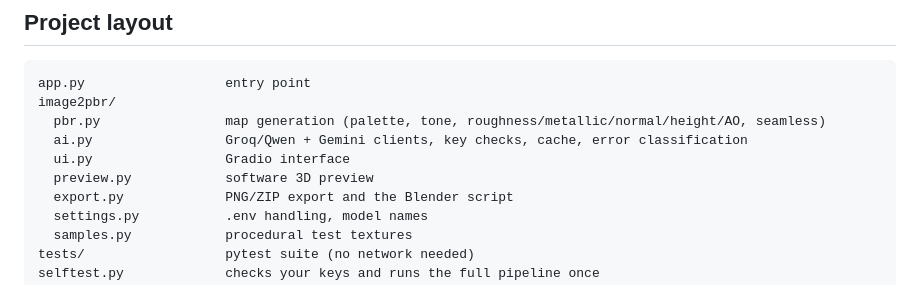
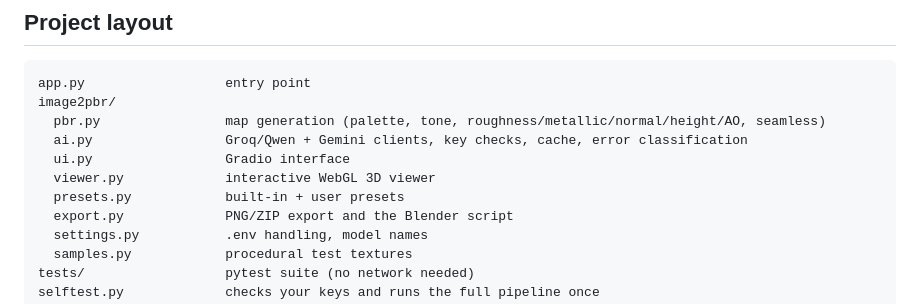
Before and after one commit to stz-dev/image2pbr, a Markdown page: README.md, the part around one of its changes. GitHub-like rendering.

```diff
--- a/README.md
+++ b/README.md
@@ -120,7 +145,8 @@ image2pbr/
   pbr.py                map generation (palette, tone, roughness/metallic/normal/height/AO, seamless)
   ai.py                 Groq/Qwen + Gemini clients, key checks, cache, error classification
   ui.py                 Gradio interface
-  preview.py            software 3D preview
+  viewer.py             interactive WebGL 3D viewer
+  presets.py            built-in + user presets
   export.py             PNG/ZIP export and the Blender script
   settings.py           .env handling, model names
   samples.py            procedural test textures
```
Also changed, not shown: other parts of README.md (+34 -1 lines), docs/blender.png (added), docs/maps.png (added), docs/preview.png (added), docs/settings.png (added), 12 other files.
